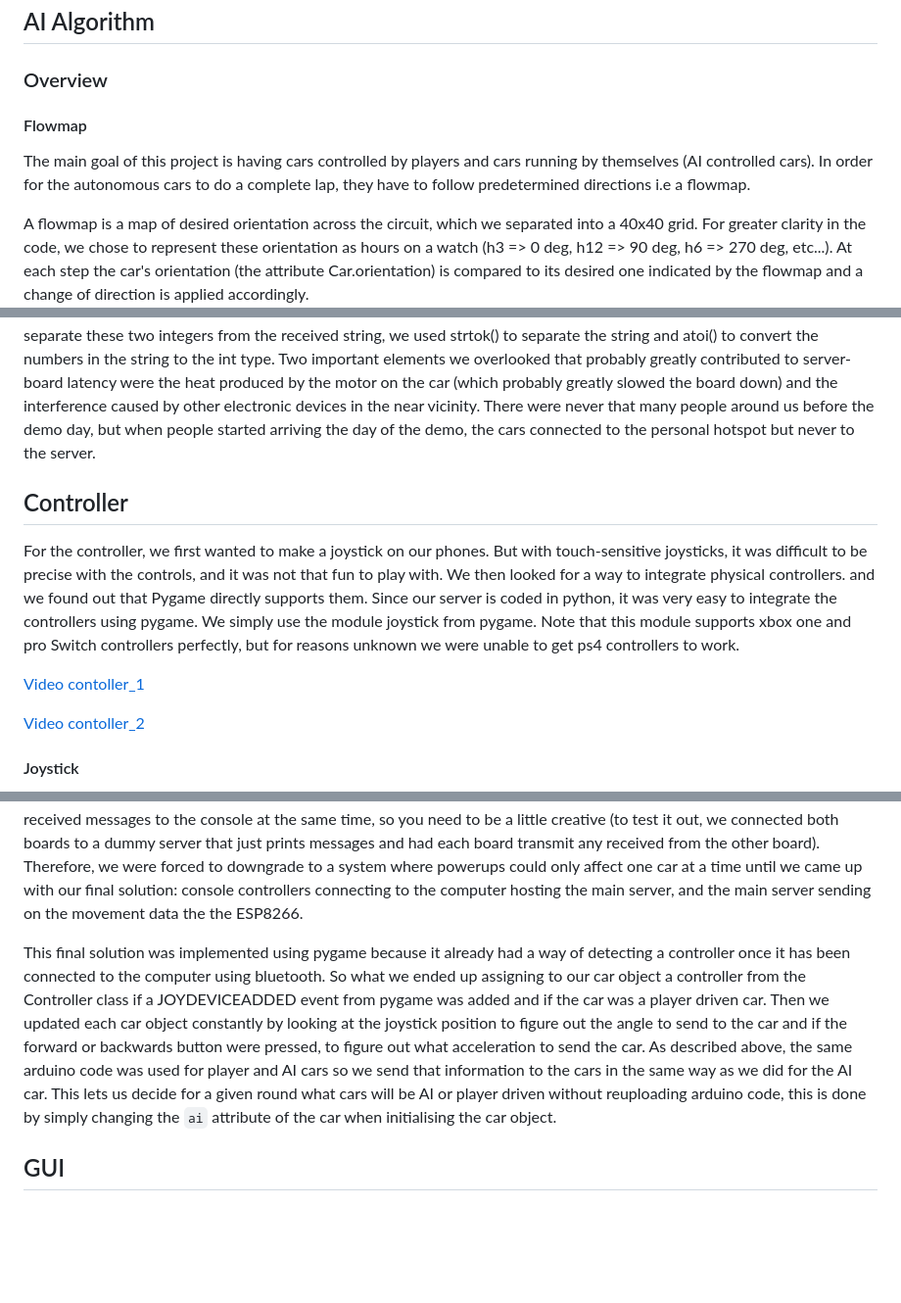
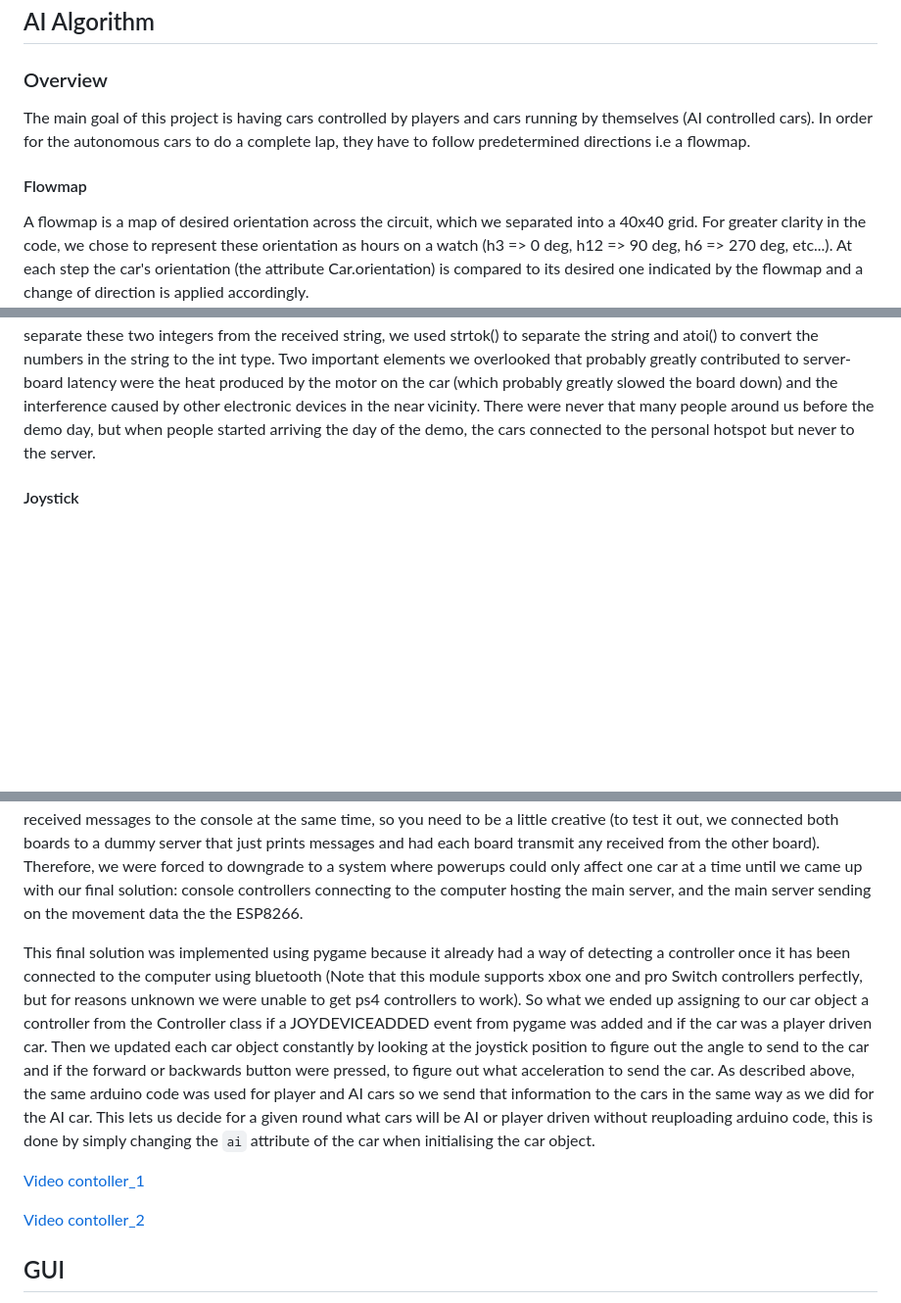
Before and after one commit to MIT-Mario-Kart/MIT-Mario-Kart, a Markdown page: README.md, 3 parts joined by grey strips. Shown at 98% size. Drawn GitHub-style; blank space fills up the shorter version.

Commit message:
UPDATE: integrate controller part and move AI algorithm overview

```diff
--- a/README.md
+++ b/README.md
@@ -256,10 +256,8 @@ One drawback is that to avoid false positives, the color calibration had to be v
 
 ## AI Algorithm
 ### Overview
+The main goal of this project is having cars controlled by players and cars running by themselves (AI controlled cars). In order for the autonomous cars to do a complete lap, they have to follow predetermined directions i.e a flowmap.
 #### Flowmap
-
-The main goal of this project is having cars controlled by players and cars running by themselves (AI controlled cars). In order for the autonomous cars to do a complete lap, they have to follow predetermined directions i.e a flowmap.
-
 A flowmap is a map of desired orientation across the circuit, which we separated into a 40x40 grid. For greater clarity in the code, we chose to represent these orientation as hours on a watch (h3 => 0 deg, h12 => 90 deg, h6 => 270 deg, etc...). At each step the car's orientation (the attribute Car.orientation) is compared to its desired one indicated by the flowmap and a change of direction is applied accordingly.
 
 We then calculate the desired steering angle to send to the Arduino which lies between 0 and 180, 90 meaning going straight.
@@ -347,25 +345,17 @@ The boards then received all movement data straight from the server, in the form
 To separate these two integers from the received string, we used strtok() to separate the string and atoi() to convert the numbers in the string to the int type.
 Two important elements we overlooked that probably greatly contributed to server-board latency were the heat produced by the motor on the car (which probably greatly slowed the board down) and the interference caused by other electronic devices in the near vicinity. There were never that many people around us before the demo day, but when people started arriving the day of the demo, the cars connected to the personal hotspot but never to the server.
 
-## Controller
-
-For the controller, we first wanted to make a joystick on our phones. But with touch-sensitive joysticks, it was difficult
-to be precise with the controls, and it was not that fun to play with. We then looked for a way to integrate physical controllers.
-and we found out that Pygame directly supports them. Since our server is coded in python, it was very easy to integrate
-the controllers using pygame. We simply use the module joystick from pygame. Note that this module supports xbox one and
-pro Switch controllers perfectly, but for reasons unknown we were unable to get ps4 controllers to work.
-
-
-[Video contoller_1](https://drive.google.com/file/d/1reOZbyJa6JoQu1c-rn_mInbwud_DtXWd/view?usp=sharing)
-
-[Video contoller_2](https://drive.google.com/file/d/1dASTlvPD5uQj2d0VwFhFrCf5u4_w9qwt/view?usp=sharing)
-
 #### Joystick
 We faced more challenges than we had anticipated for the joystick controlling the car. First, we tried using Blynk, except that we couldn't get the Arduino to connect to Blynk's servers and to our server both at once, and we still don't know why.
 Next, we tried reusing and adapting the code one of us had written to control the cars we each made for the personal project (different cars to this project). It worked by hosting a webserver directly on the Arduino using the ESP8266WebServer.h library and then connecting to that webserver using a phone (with the Arduino connected to that phone's personal hotspot). The joystick worked perfectly while not connected to the server, but had terrible latency issues when connected to the server at the same time as hosting the webserver.
 In an attempt to fix this, we tried using the car's second board (the ESP32-Cam-AI-Thinker). The idea was to have the ESP8266 host the webserver and have the ESP32 communicate with the main server, and then transmit any data received from the main server over the two boards' Serial ports, using the RX/TX pins and the SoftwareSerial.h library. Unfortunately, we again ran into high latency issues. Anyone who wants to use the SoftwareSerial.h library should know that it takes a lot of processing power and therefore slows the board down. In theory, it's possible to communicate over Serial without using this library, but by this point we were running out of time. Serial communication is painful and long to debug, because you can't send messages to another board over Serial and print received messages to the console at the same time, so you need to be a little creative (to test it out, we connected both boards to a dummy server that just prints messages and had each board transmit any received from the other board). Therefore, we were forced to downgrade to a system where powerups could only affect one car at a time until we came up with our final solution: console controllers connecting to the computer hosting the main server, and the main server sending on the movement data the the ESP8266.
 
-This final solution was implemented using pygame because it already had a way of detecting a controller once it has been connected to the computer using bluetooth. So what we ended up assigning to our car object a controller from the Controller class if a JOYDEVICEADDED event from pygame was added and if the car was a player driven car. Then we updated each car object constantly by looking at the joystick position to figure out the angle to send to the car and if the forward or backwards button were pressed, to figure out what acceleration to send the car. As described above, the same arduino code was used for player and AI cars so we send that information to the cars in the same way as we did for the AI car. This lets us decide for a given round what cars will be AI or player driven without reuploading arduino code, this is done by simply changing the `ai` attribute of the car when initialising the car object.
+This final solution was implemented using pygame because it already had a way of detecting a controller once it has been connected to the computer using bluetooth (Note that this module supports xbox one and
+pro Switch controllers perfectly, but for reasons unknown we were unable to get ps4 controllers to work). So what we ended up assigning to our car object a controller from the Controller class if a JOYDEVICEADDED event from pygame was added and if the car was a player driven car. Then we updated each car object constantly by looking at the joystick position to figure out the angle to send to the car and if the forward or backwards button were pressed, to figure out what acceleration to send the car. As described above, the same arduino code was used for player and AI cars so we send that information to the cars in the same way as we did for the AI car. This lets us decide for a given round what cars will be AI or player driven without reuploading arduino code, this is done by simply changing the `ai` attribute of the car when initialising the car object.
+
+[Video contoller_1](https://drive.google.com/file/d/1reOZbyJa6JoQu1c-rn_mInbwud_DtXWd/view?usp=sharing)
+
+[Video contoller_2](https://drive.google.com/file/d/1dASTlvPD5uQj2d0VwFhFrCf5u4_w9qwt/view?usp=sharing)
 
 ## GUI
 
```
